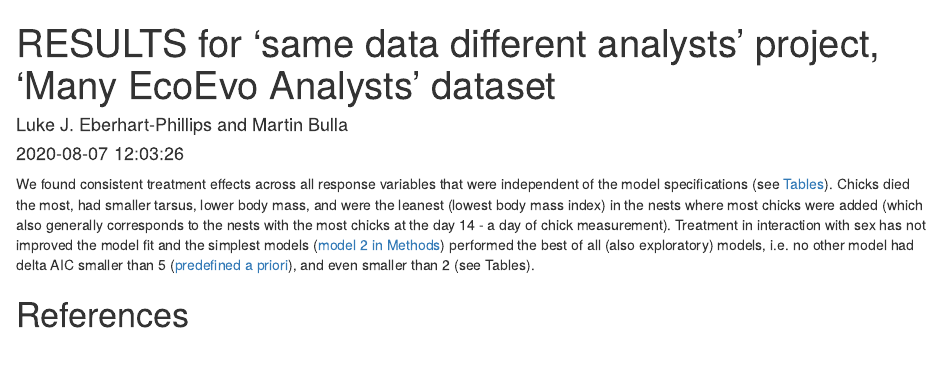
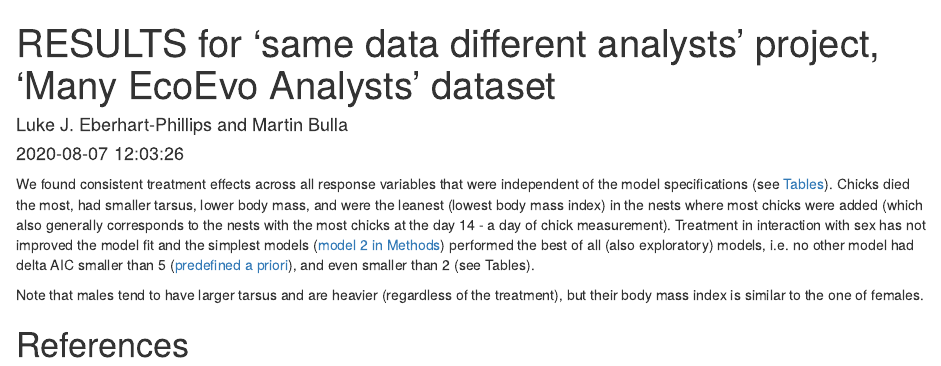
Before and after one commit to MartinBulla/many_analysts, an R Markdown document (MS/Results.Rmd): the page in a window 1100 px wide, from its top. Rendered offline with R 4.5, knitr and Pandoc, with nearby package versions; a font, style sheet, LaTeX package, included part or bibliography that could not be used is replaced or left out.

Commit message:
Update Results.Rmd

````diff
--- a/MS/Results.Rmd
+++ b/MS/Results.Rmd
@@ -12,5 +12,6 @@ knitr::opts_chunk$set(echo = TRUE)
 ```
 We found consistent treatment effects across all response variables that were independent of the model specifications (see [Tables](https://github.com/MartinBulla/many_analysts/tree/master/Output)). Chicks died the most, had smaller tarsus, lower body mass, and were the leanest (lowest body mass index) in the nests where most chicks were added (which also generally corresponds to the nests with the most chicks at the day 14 - a day of chick measurement). Treatment in interaction with sex has not improved the model fit and the simplest models ([model 2 in Methods](https://github.com/MartinBulla/many_analysts/tree/master/MS)) performed the best of all (also exploratory) models, i.e. no other model had delta AIC smaller than 5 ([predefined a priori](https://github.com/MartinBulla/many_analysts/blob/master/Methods/Protocol.Rmd)), and even smaller than 2 (see Tables).
 
+Note that males tend to have larger tarsus and are heavier (regardless of the treatment), but their body mass index is similar to the one of females.
 
 # References
````
